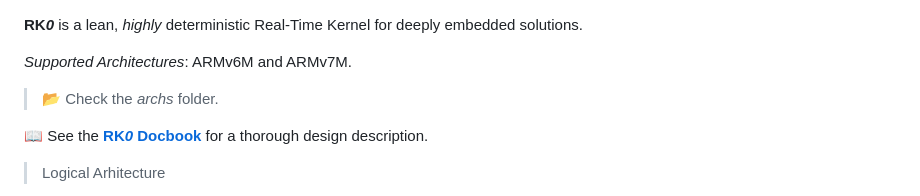
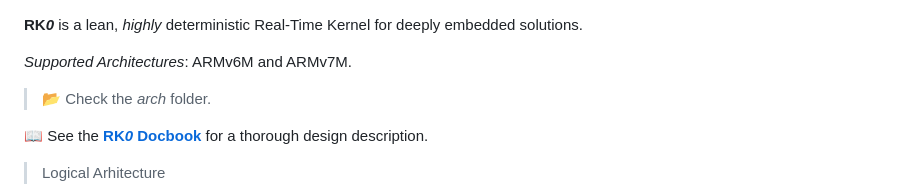
Before and after one commit to antoniogiacomelli/RK0, a Markdown page: README.md, the part around the change. Drawn GitHub-style.

```diff
--- a/README.md
+++ b/README.md
@@ -6,7 +6,7 @@
 
 _Supported Architectures_: ARMv6M and ARMv7M.
 
-> 📂 Check the _archs_ folder.
+> 📂 Check the _arch_ folder.
 
  📖 See the [**RK*0* Docbook**](https://antoniogiacomelli.github.io/RK0/) for a thorough design description.
 
```
